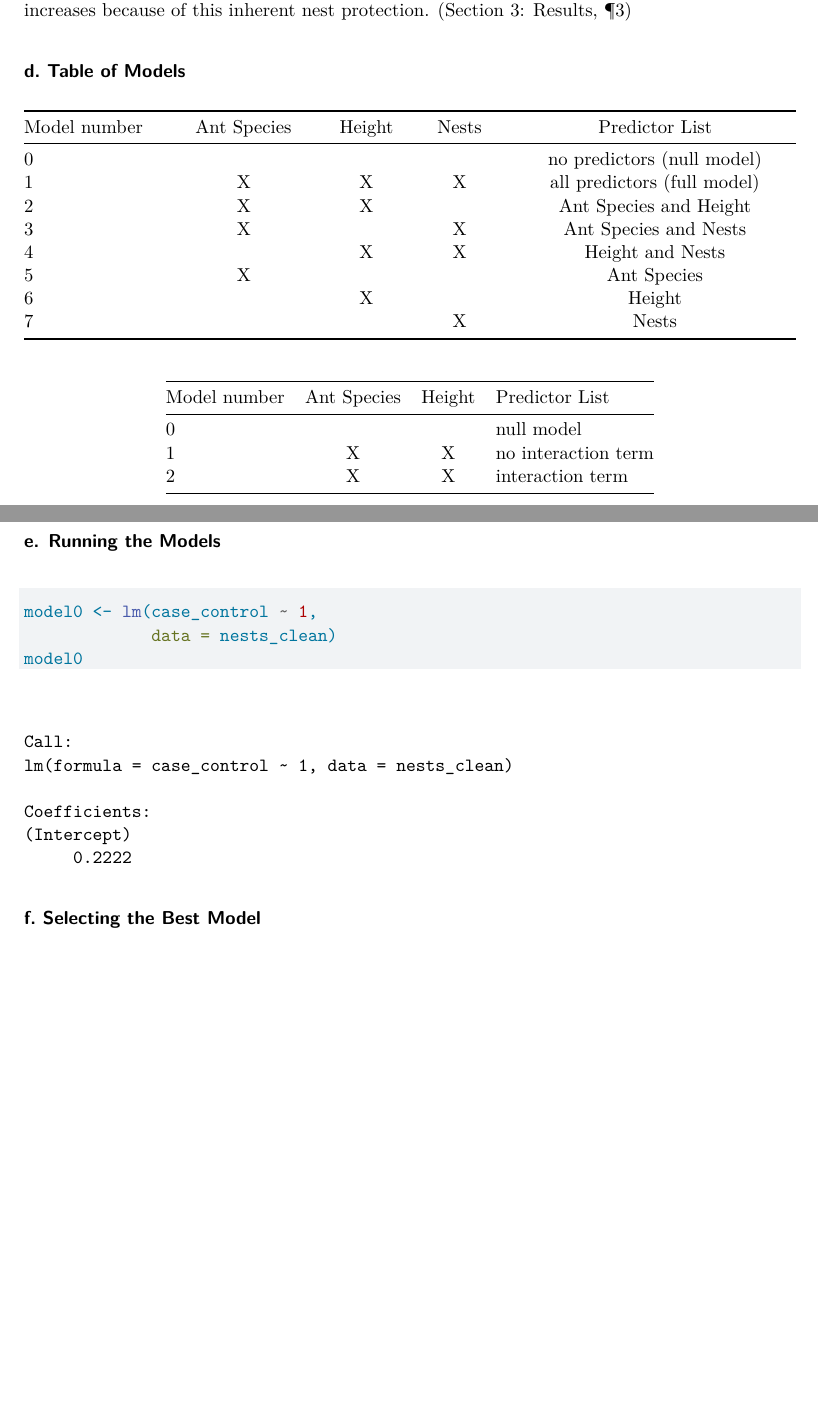
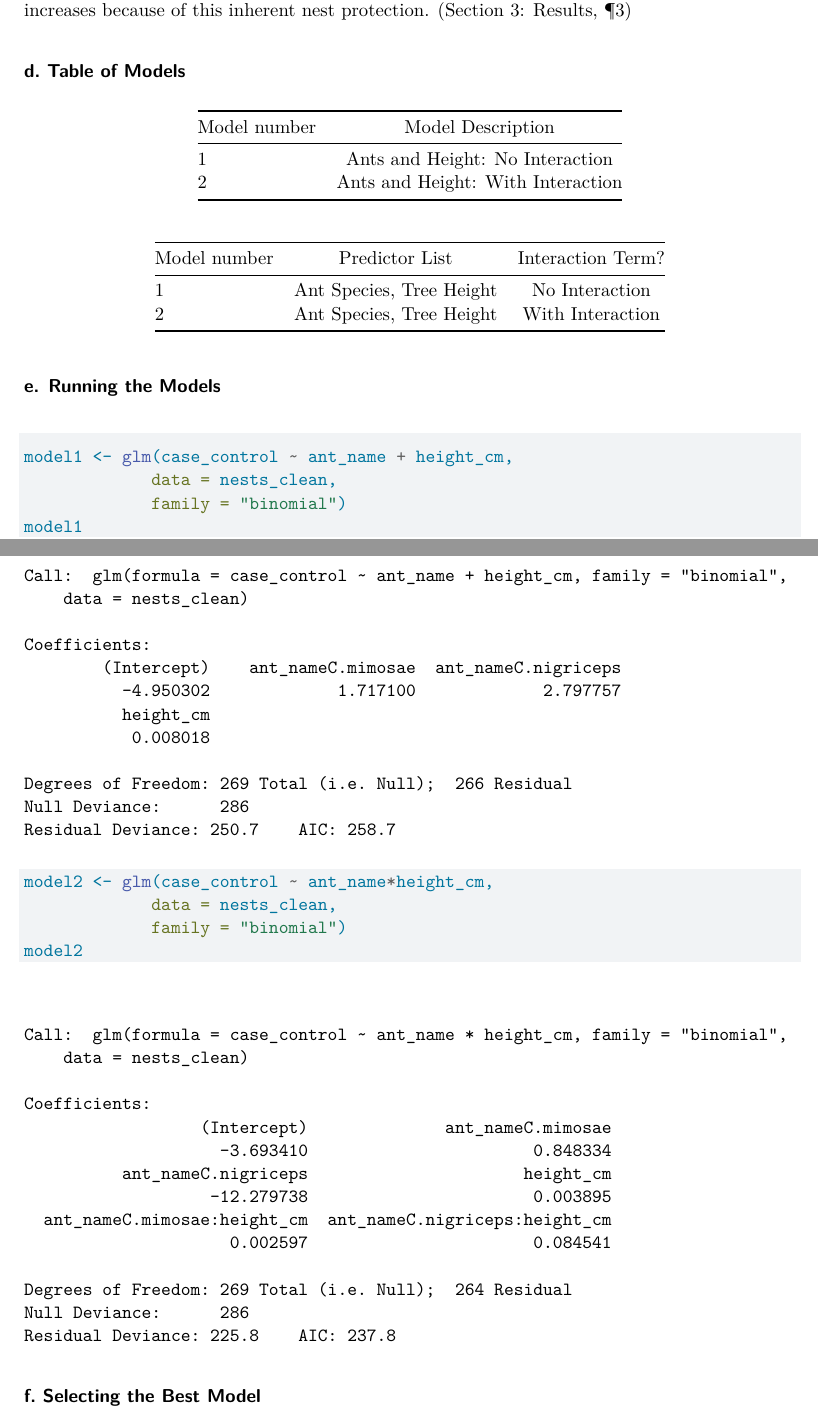
Before and after one commit to wgrimsich/ENVS-193DS_spring-2026_final, a Quarto document (code/Final.qmd): two parts of pages 3 and 4 of 4 before the commit and two parts of pages 3 and 4 of 5 after it, joined at a grey line, cut so that both start at the same text, the shorter picture padded with empty space. Rendered offline with R 4.5, knitr and Pandoc in place of Quarto, then LaTeX, with nearby package versions; code that draws random numbers runs with fixed seeds of ours.

Commit message:
Labelled Code Chunks. Narrowed Down Model Table Choices. Removed Null Model. Performed AIC. Plotting Diagnostics.

````diff
--- a/code/Final.qmd
+++ b/code/Final.qmd
@@ -87,27 +88,26 @@ The 1s and 0s present within the "case_control" column of the data represent if
 
 ### d. Table of Models
 
-| Model number | Ant Species | Height | Nests | Predictor List              |
-|--------------|:-----------:|:------:|:-----:|:---------------------------:|
-| 0            |             |        |       | no predictors (null model)  |
-| 1            |      X      |    X   |   X   | all predictors (full model) |
-| 2            |      X      |    X   |       | Ant Species and Height      |
-| 3            |      X      |        |   X   | Ant Species and Nests       |
-| 4            |             |    X   |   X   | Height and Nests            |
-| 5            |      X      |        |       | Ant Species                 |
-| 6            |             |    X   |       | Height                      |
-| 7            |             |        |   X   | Nests                       |
+| Model number | Model Description               |
+|--------------|:-------------------------------:|
+| 1            | Ants and Height: No Interaction |
+| 2            |Ants and Height: With Interaction|
 
-| Model number | Ant Species | Height | Predictor List      |
-|--------------|:-----------:|:------:|:--------------------|
-| 0            |             |        | null model          |
-| 1            |      X      |    X   | no interaction term |
-| 2            |      X      |    X   | interaction term    |
+| Model number | Predictor List           | Interaction Term? |
+|--------------|:------------------------:|:-----------------:|
+| 1            | Ant Species, Tree Height | No Interaction    |
+| 2            | Ant Species, Tree Height | With Interaction  |
 
 ### e. Running the Models
 
-```{r}
+```{r Creating Models}
 
-model0 <- lm(case_control ~ 1,
-             data = nests_clean)
-model0
+model1 <- glm(case_control ~ ant_name + height_cm,
+             data = nests_clean,
+             family = "binomial")
+model1
+
+model2 <- glm(case_control ~ ant_name*height_cm,
+             data = nests_clean,
+             family = "binomial")
+model2
````
Also changed, not shown: code/Final.pdf, code/Final.qmd (36 more changed lines).
